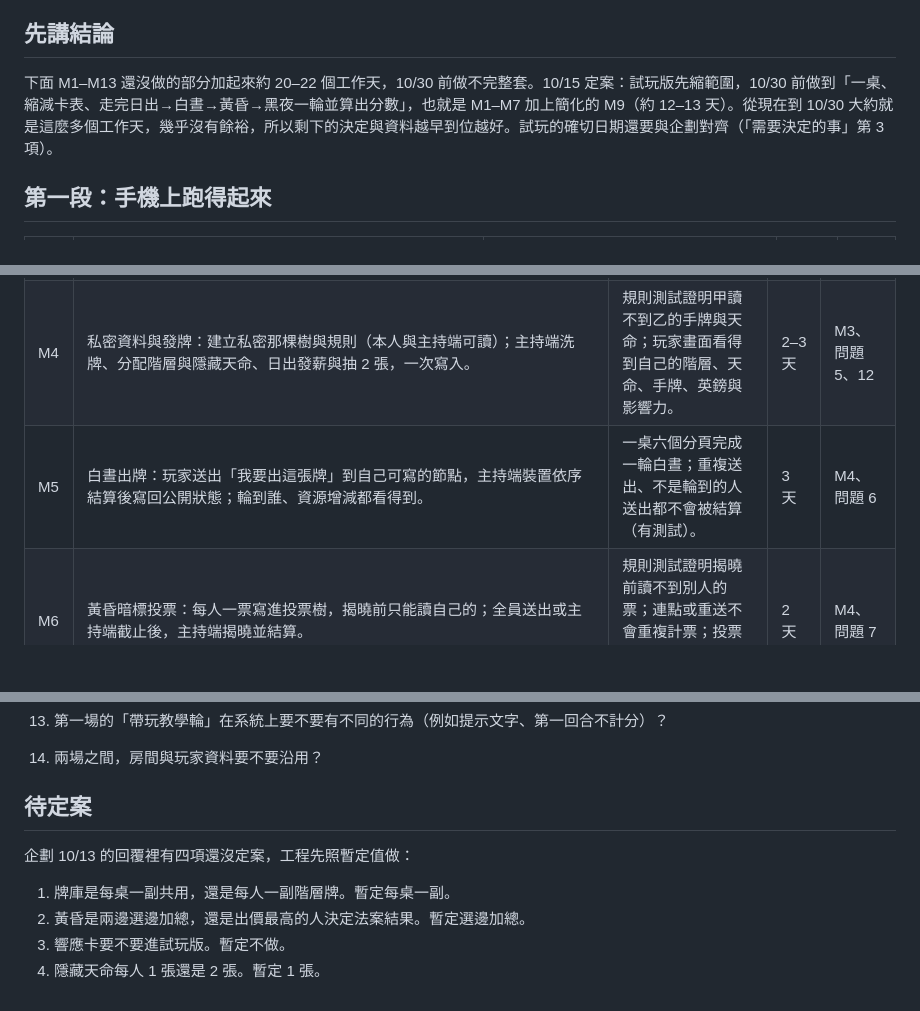
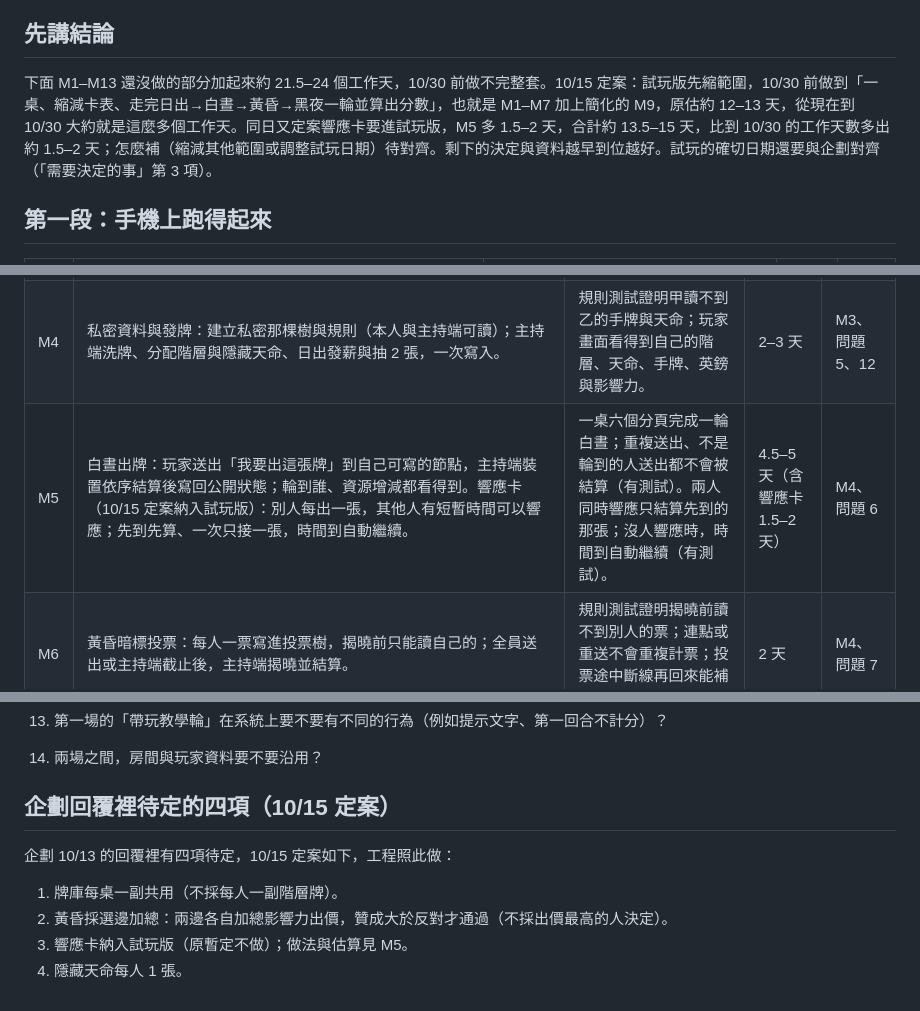
Before and after one commit to kiresakura/one-day-briton, a Markdown page: docs/MILESTONES.md, 3 parts joined by grey strips. GitHub-like rendering; blank space fills up the shorter version.

Commit message:
Record the four settled rule questions in the milestone list

```diff
--- a/docs/MILESTONES.md
+++ b/docs/MILESTONES.md
@@ -10,7 +10,7 @@
 
 ## 先講結論
 
-下面 M1–M13 還沒做的部分加起來約 20–22 個工作天，10/30 前做不完整套。10/15 定案：試玩版先縮範圍，10/30 前做到「一桌、縮減卡表、走完日出→白晝→黃昏→黑夜一輪並算出分數」，也就是 M1–M7 加上簡化的 M9（約 12–13 天）。從現在到 10/30 大約就是這麼多個工作天，幾乎沒有餘裕，所以剩下的決定與資料越早到位越好。試玩的確切日期還要與企劃對齊（「需要決定的事」第 3 項）。
+下面 M1–M13 還沒做的部分加起來約 21.5–24 個工作天，10/30 前做不完整套。10/15 定案：試玩版先縮範圍，10/30 前做到「一桌、縮減卡表、走完日出→白晝→黃昏→黑夜一輪並算出分數」，也就是 M1–M7 加上簡化的 M9，原估約 12–13 天，從現在到 10/30 大約就是這麼多個工作天。同日又定案響應卡要進試玩版，M5 多 1.5–2 天，合計約 13.5–15 天，比到 10/30 的工作天數多出約 1.5–2 天；怎麼補（縮減其他範圍或調整試玩日期）待對齊。剩下的決定與資料越早到位越好。試玩的確切日期還要與企劃對齊（「需要決定的事」第 3 項）。
 
 ## 第一段：手機上跑得起來
 
@@ -25,7 +25,7 @@
 |---|---|---|---|---|
 | M3 | 卡牌與事件的資料格式。**已完成**：`play/data/` 六個資料檔（設定、階層、行動牌、法案、事件、隱藏天命）先放範例資料，設定是企劃 10/13 回覆的暫定值；試算表樣板在 `docs/data-templates/`，匯出的 CSV 用 `npm run data:import` 轉成資料檔並自動檢查，`npm run data:check` 與 `npm test` 也會檢查；填法見 [`DATA-FORMAT.md`](DATA-FORMAT.md)。遊戲還沒讀這些檔（M4 接上）。**還剩**：樣板與格式文件交給企劃，等企劃照樣板填第一版（10/20 前），匯入後修掉檢查抓到的錯誤；「待定案」四項定了再調整欄位。 | 已通過：範例資料檢查 0 錯誤；樣板匯入後與範例資料檔完全相同（有測試）。還要通過：企劃的第一版匯入後 0 錯誤。 | 剩 0.5 天 | 決定 5 |
 | M4 | 私密資料與發牌：建立私密那棵樹與規則（本人與主持端可讀）；主持端洗牌、分配階層與隱藏天命、日出發薪與抽 2 張，一次寫入。 | 規則測試證明甲讀不到乙的手牌與天命；玩家畫面看得到自己的階層、天命、手牌、英鎊與影響力。 | 2–3 天 | M3、問題 5、12 |
-| M5 | 白晝出牌：玩家送出「我要出這張牌」到自己可寫的節點，主持端裝置依序結算後寫回公開狀態；輪到誰、資源增減都看得到。 | 一桌六個分頁完成一輪白晝；重複送出、不是輪到的人送出都不會被結算（有測試）。 | 3 天 | M4、問題 6 |
+| M5 | 白晝出牌：玩家送出「我要出這張牌」到自己可寫的節點，主持端裝置依序結算後寫回公開狀態；輪到誰、資源增減都看得到。響應卡（10/15 定案納入試玩版）：別人每出一張，其他人有短暫時間可以響應；先到先算、一次只接一張，時間到自動繼續。 | 一桌六個分頁完成一輪白晝；重複送出、不是輪到的人送出都不會被結算（有測試）。兩人同時響應只結算先到的那張；沒人響應時，時間到自動繼續（有測試）。 | 4.5–5 天（含響應卡 1.5–2 天） | M4、問題 6 |
 | M6 | 黃昏暗標投票：每人一票寫進投票樹，揭曉前只能讀自己的；全員送出或主持端截止後，主持端揭曉並結算。 | 規則測試證明揭曉前讀不到別人的票；連點或重送不會重複計票；投票途中斷線再回來能補投。 | 2 天 | M4、問題 7 |
 | M7 | 迷霧值與事件：牌的效果會改變迷霧值；超過 30／60／90 時觸發事件並顯示給全桌。 | 門檻判斷有單元測試；事件內容來自資料檔；玩家畫面看得到事件。 | 1 天 | M3、M5、問題 1–3 |
 
@@ -89,11 +89,11 @@
 13. 第一場的「帶玩教學輪」在系統上要不要有不同的行為（例如提示文字、第一回合不計分）？
 14. 兩場之間，房間與玩家資料要不要沿用？
 
-## 待定案
+## 企劃回覆裡待定的四項（10/15 定案）
 
-企劃 10/13 的回覆裡有四項還沒定案，工程先照暫定值做：
+企劃 10/13 的回覆裡有四項待定，10/15 定案如下，工程照此做：
 
-1. 牌庫是每桌一副共用，還是每人一副階層牌。暫定每桌一副。
-2. 黃昏是兩邊選邊加總，還是出價最高的人決定法案結果。暫定選邊加總。
-3. 響應卡要不要進試玩版。暫定不做。
-4. 隱藏天命每人 1 張還是 2 張。暫定 1 張。
+1. 牌庫每桌一副共用（不採每人一副階層牌）。
+2. 黃昏採選邊加總：兩邊各自加總影響力出價，贊成大於反對才通過（不採出價最高的人決定）。
+3. 響應卡納入試玩版（原暫定不做）；做法與估算見 M5。
+4. 隱藏天命每人 1 張。
```
Also changed, not shown: other parts of docs/MILESTONES.md (+3 -3 lines).
